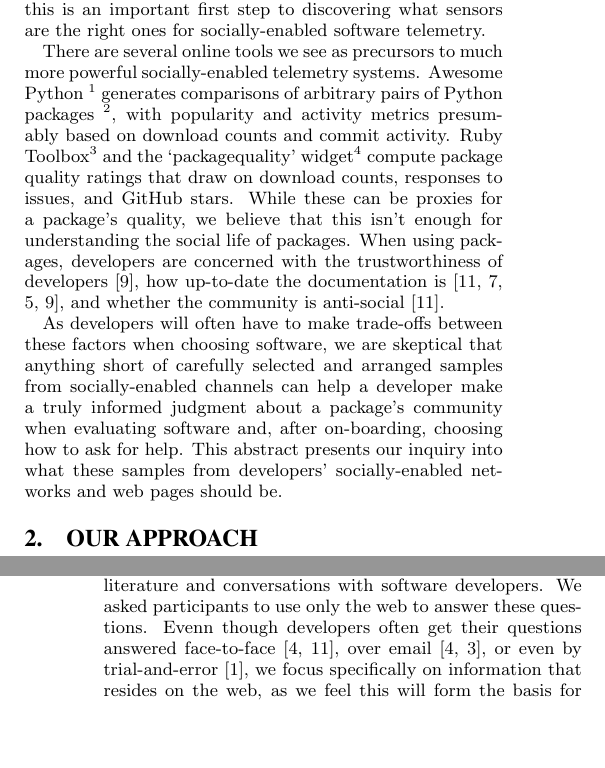
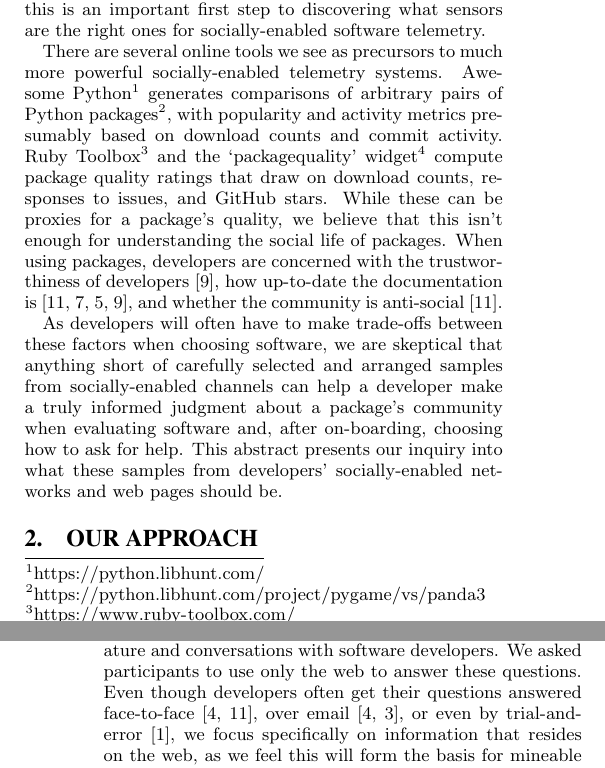
Before and after one commit to andrewhead/FSE-SRC-2016, a LaTeX paper (main.tex, which reads approach.tex, introduction.tex): two parts of the columns of pages 1 and 2 of 3, joined at a grey line, cut so that both start at the same text, the shorter picture padded with empty space. Compiled offline with pdfLaTeX.

Commit message:
Editing: Fixed spellings and spacing.

```diff
--- a/approach.tex
+++ b/approach.tex
@@ -9,7 +9,7 @@ To answer this question, we present preliminary results from an in-progress stud
 We invited developers to partake in a 90-minute study where they were asked to evaluate two packages.
 We asked them to compare the packages with respect to their quality on six social dimensions related to community, documentation and developers, inspired from literature and conversations with software developers.
 We asked participants to use only the web to answer these questions.
-Evenn though developers often get their questions answered face-to-face~\cite{latoza_maintaining_2006,storey_revolution_2014}, over email~\cite{latoza_maintaining_2006,ko_information_2007}, or even by trial-and-error~\cite{brandt_two_2009}, we focus specifically on information that resides on the web, as we feel this will form the basis for mineable signlas for socially-enabled telemetry.
+Even though developers often get their questions answered face-to-face~\cite{latoza_maintaining_2006,storey_revolution_2014}, over email~\cite{latoza_maintaining_2006,ko_information_2007}, or even by trial-and-error~\cite{brandt_two_2009}, we focus specifically on information that resides on the web, as we feel this will form the basis for mineable signlas for socially-enabled telemetry.
 
 We collect three measurements of signals developers use to answer social questions:
 a timestamped log of URLs they visit;
--- a/introduction.tex
+++ b/introduction.tex
@@ -30,7 +30,7 @@ GitHub profile pages, issues, pull request, and Stack Overflow to learn more abo
 
 There are several online tools we see as precursors to much more powerful socially-enabled telemetry systems.
 %Slant\footnote{\url{http://www.slant.co/}} allows developers to request comparisons of alternatives of packages for programming tasks like drawing libraries and package managers through bite-sized bullet point pros and cons written by peers.
-Awesome Python~\footnote{\url{https://python.libhunt.com/}} generates comparisons of arbitrary pairs of Python packages~\footnote{\url{https://python.libhunt.com/project/pygame/vs/panda3}}, with popularity and activity metrics presumably based on download counts and commit activity.
+Awesome Python\footnote{\url{https://python.libhunt.com/}} generates comparisons of arbitrary pairs of Python packages\footnote{\url{https://python.libhunt.com/project/pygame/vs/panda3}}, with popularity and activity metrics presumably based on download counts and commit activity.
 Ruby Toolbox\footnote{\url{https://www.ruby-toolbox.com/}} and the `packagequality' widget\footnote{\url{http://packagequality.com/}} compute package quality ratings that draw on download counts, responses to issues, and GitHub stars.
 While these can be proxies for a package's quality, we believe that this isn't enough for understanding the social life of packages.
 When using packages, developers are concerned with the trustworthiness of developers~\cite{robillard_field_2011}, how up-to-date the documentation is~\cite{storey_revolution_2014,nykaza_what_2002,lethbridge_how_2003,robillard_field_2011}, and whether the community is anti-social~\cite{storey_revolution_2014}.
```
